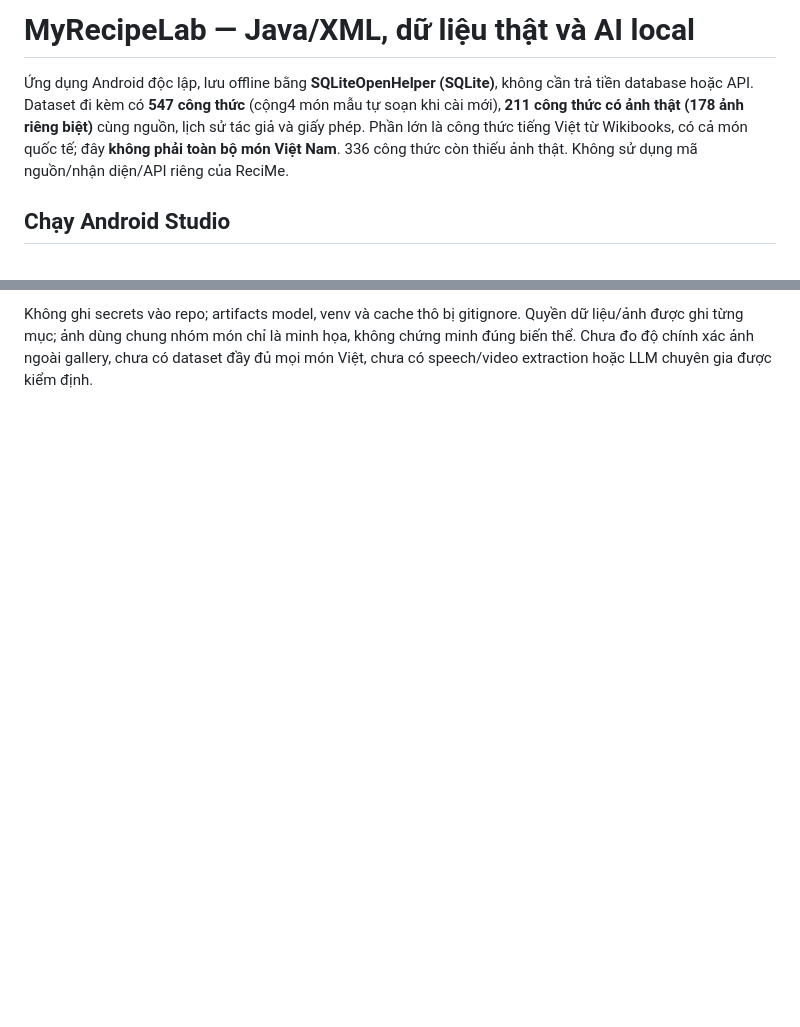
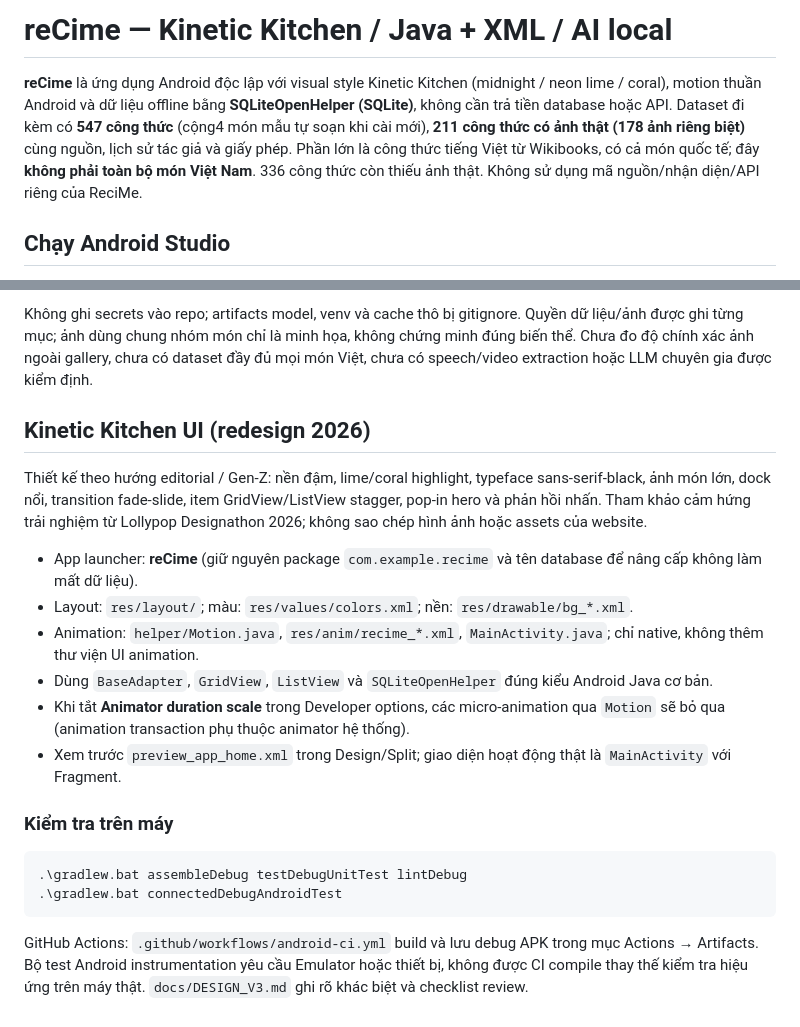
Before and after one commit to nphu0811/reCime, a Markdown page: README.md, 2 parts joined by grey strips. GitHub-like rendering; blank space fills up the shorter version.

Commit message:
docs: rebrand reCime and document Kinetic Kitchen motion and build process

````diff
--- a/README.md
+++ b/README.md
@@ -1,6 +1,6 @@
-# MyRecipeLab — Java/XML, dữ liệu thật và AI local
+# reCime — Kinetic Kitchen / Java + XML / AI local
 
-Ứng dụng Android độc lập, lưu offline bằng **SQLiteOpenHelper (SQLite)**, không cần trả tiền database hoặc API. Dataset đi kèm có **547 công thức** (cộng4 món mẫu tự soạn khi cài mới), **211 công thức có ảnh thật (178 ảnh riêng biệt)** cùng nguồn, lịch sử tác giả và giấy phép. Phần lớn là công thức tiếng Việt từ Wikibooks, có cả món quốc tế; đây **không phải toàn bộ món Việt Nam**. 336 công thức còn thiếu ảnh thật. Không sử dụng mã nguồn/nhận diện/API riêng của ReciMe.
+**reCime** là ứng dụng Android độc lập với visual style Kinetic Kitchen (midnight / neon lime / coral), motion thuần Android và dữ liệu offline bằng **SQLiteOpenHelper (SQLite)**, không cần trả tiền database hoặc API. Dataset đi kèm có **547 công thức** (cộng4 món mẫu tự soạn khi cài mới), **211 công thức có ảnh thật (178 ảnh riêng biệt)** cùng nguồn, lịch sử tác giả và giấy phép. Phần lớn là công thức tiếng Việt từ Wikibooks, có cả món quốc tế; đây **không phải toàn bộ món Việt Nam**. 336 công thức còn thiếu ảnh thật. Không sử dụng mã nguồn/nhận diện/API riêng của ReciMe.
 
 ## Chạy Android Studio
 
@@ -70,3 +70,24 @@ Native Material Components, ripple/elevation, chuyển màn hình fade và chuy
 - [Trạng thái và bằng chứng](docs/IMPLEMENTATION_STATUS.md), [dataset và AI](docs/DATASET_AND_AI.md), [nghiên cứu REA](docs/REA_ANALYSIS.md), [đối chiếu10 ảnh](docs/FEATURE_MATRIX.md), [review](docs/REVIEW_V2.md).
 
 Không ghi secrets vào repo; artifacts model, venv và cache thô bị gitignore. Quyền dữ liệu/ảnh được ghi từng mục; ảnh dùng chung nhóm món chỉ là minh họa, không chứng minh đúng biến thể. Chưa đo độ chính xác ảnh ngoài gallery, chưa có dataset đầy đủ mọi món Việt, chưa có speech/video extraction hoặc LLM chuyên gia được kiểm định.
+
+
+## Kinetic Kitchen UI (redesign 2026)
+
+Thiết kế theo hướng editorial / Gen-Z: nền đậm, lime/coral highlight, typeface sans-serif-black, ảnh món lớn, dock nổi, transition fade-slide, item GridView/ListView stagger, pop-in hero và phản hồi nhấn. Tham khảo cảm hứng trải nghiệm từ Lollypop Designathon 2026; không sao chép hình ảnh hoặc assets của website.
+
+- App launcher: **reCime** (giữ nguyên package `com.example.recime` và tên database để nâng cấp không làm mất dữ liệu).
+- Layout: `res/layout/`; màu: `res/values/colors.xml`; nền: `res/drawable/bg_*.xml`.
+- Animation: `helper/Motion.java`, `res/anim/recime_*.xml`, `MainActivity.java`; chỉ native, không thêm thư viện UI animation.
+- Dùng `BaseAdapter`, `GridView`, `ListView` và `SQLiteOpenHelper` đúng kiểu Android Java cơ bản.
+- Khi tắt **Animator duration scale** trong Developer options, các micro-animation qua `Motion` sẽ bỏ qua (animation transaction phụ thuộc animator hệ thống).
+- Xem trước `preview_app_home.xml` trong Design/Split; giao diện hoạt động thật là `MainActivity` với Fragment.
+
+### Kiểm tra trên máy
+
+```powershell
+.\gradlew.bat assembleDebug testDebugUnitTest lintDebug
+.\gradlew.bat connectedDebugAndroidTest
+```
+
+GitHub Actions: `.github/workflows/android-ci.yml` build và lưu debug APK trong mục Actions → Artifacts. Bộ test Android instrumentation yêu cầu Emulator hoặc thiết bị, không được CI compile thay thế kiểm tra hiệu ứng trên máy thật. `docs/DESIGN_V3.md` ghi rõ khác biệt và checklist review.
````
